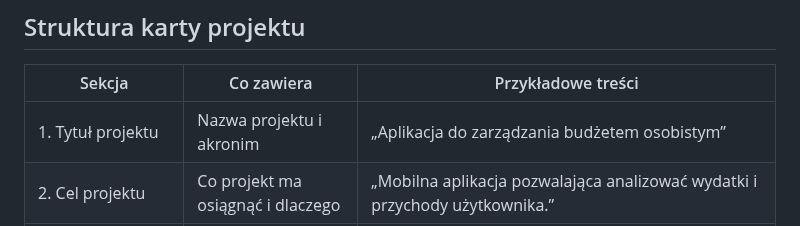
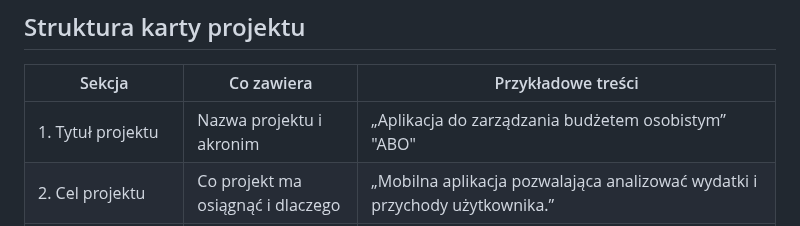
Before and after one commit to RobertP80/Aplikacja-do-zarzadzania-budzetem-osobistym, a Markdown page: Karta_projektu.md, the part around the change. Rendered like a GitHub page.

```diff
--- a/Karta_projektu.md
+++ b/Karta_projektu.md
@@ -6,7 +6,7 @@ Karta projektu to pierwszy oficjalny dokument projektowy, który opisuje jego po
 
 |Sekcja|Co zawiera|Przykładowe treści|
 |---------------------|-------------------------------------------------|--------------------------------------|
-|1. Tytuł projektu|Nazwa projektu i akronim|„Aplikacja do zarządzania budżetem osobistym”|
+|1. Tytuł projektu|Nazwa projektu i akronim|„Aplikacja do zarządzania budżetem osobistym” "ABO" |
 |2. Cel projektu|Co projekt ma osiągnąć i dlaczego|„Mobilna aplikacja pozwalająca analizować wydatki i przychody użytkownika.”
 |3. Uzasadnienie biznesowe / edukacyjne|Dlaczego projekt jest potrzebny|„Projekt „Aplikacja do zarządzania budżetem osobistym” odpowiada na rosnącą potrzebę łatwego kontrolowania wydatków i planowania finansów. Umożliwia użytkownikom monitorowanie budżetu, analizowanie nawyków zakupowych i podejmowanie bardziej świadomych decyzji. Ma również wartość edukacyjną, wspierając rozwój kompetencji finansowych poprzez praktyczne zastosowanie.”|
 |4. Zakres projektu|Co wchodzi w zakres i co jest poza zakresem|„Zakres projektu obejmuje stworzenie podstawowej wersji aplikacji do zarządzania budżetem osobistym, wraz z funkcjami dodawania transakcji, ich kategoryzacji oraz prezentacji prostych statystyk. Poza zakresem znajdują się integracje z bankami, prognozowanie finansowe oraz rozszerzone wersje wieloplatformowe.”|
```
